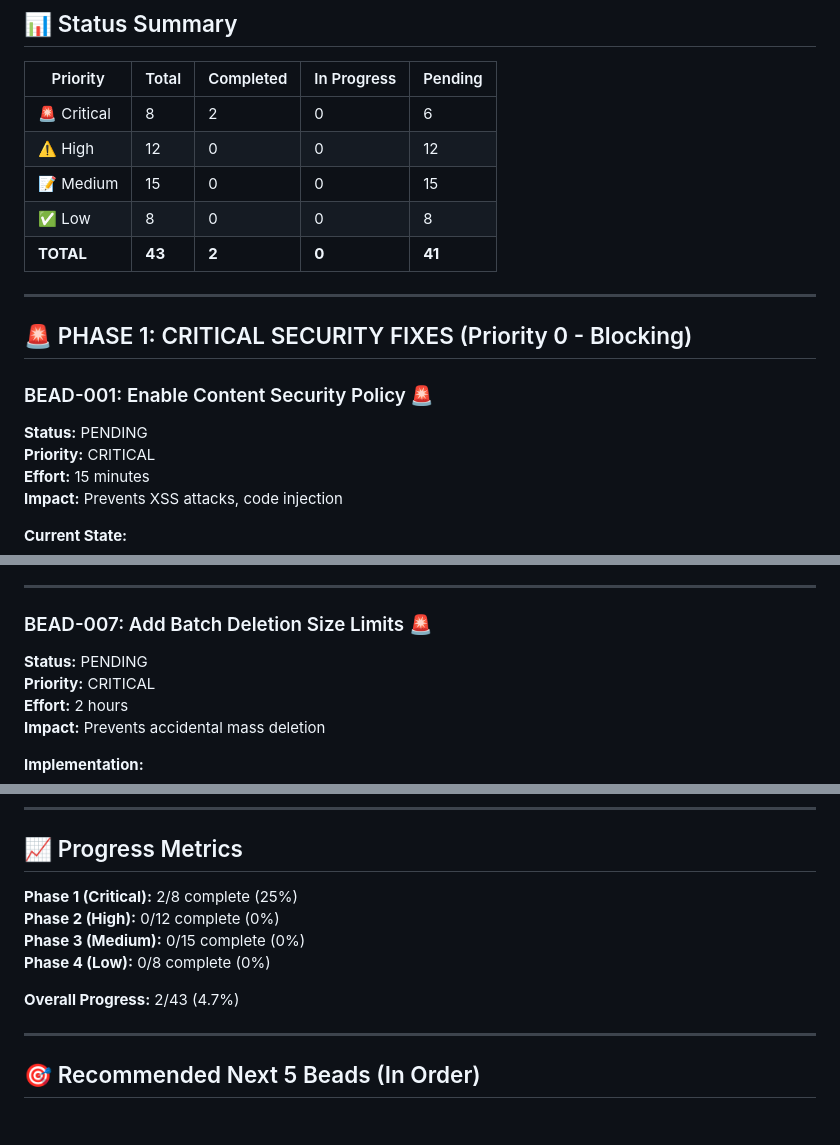
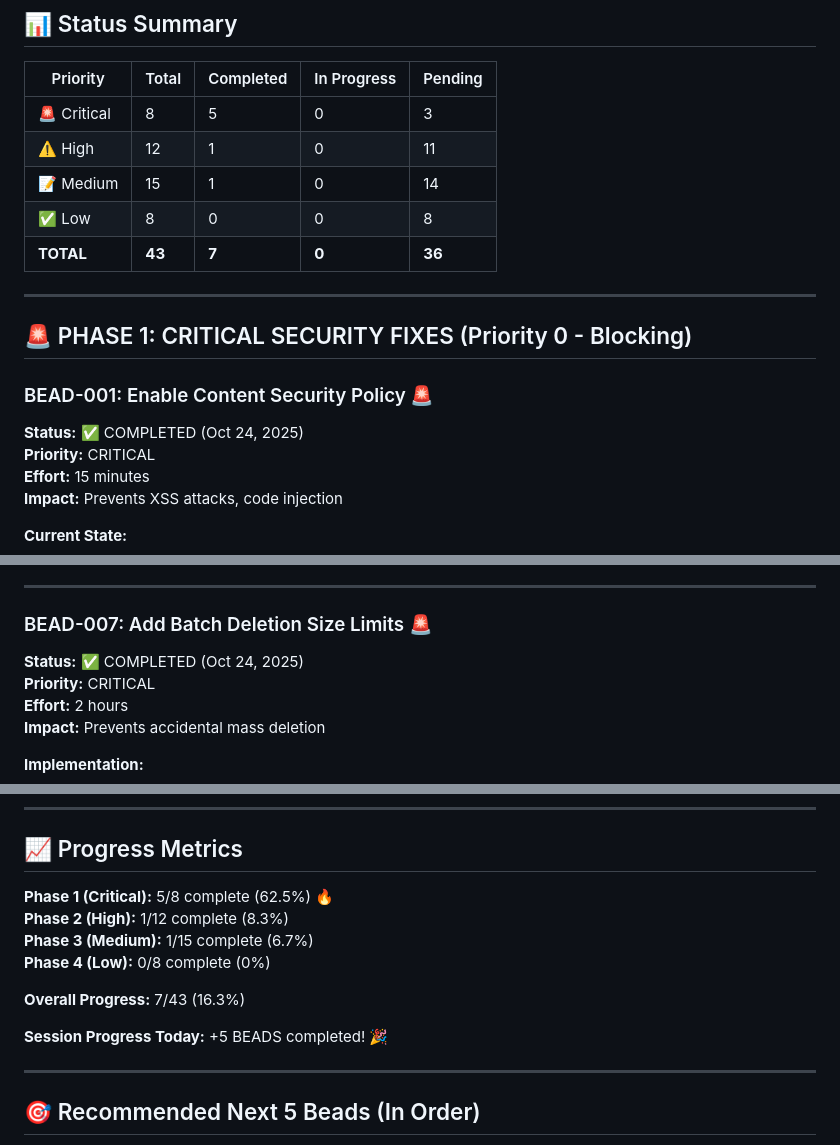
Before and after one commit to fglogan/disk-scanner, a Markdown page: docs/BEADS_ISSUE_TRACKER.md, 3 parts joined by grey strips. GitHub-like rendering; blank space fills up the shorter version.

Commit message:
docs: update BEADS tracker with 5 completed issues
Progress Update:
- ✅ BEAD-001: CSP Enabled
- ✅ BEAD-007: Batch Deletion Limits
- ✅ BEAD-008: Critical Path Warnings
- ✅ BEAD-012: Memory Leak Fixed
- ✅ BEAD-027: Deletion Size Warnings

Critical Issues: 5/8 complete (62.5%)
Overall: 7/43 complete (16.3%)

```diff
--- a/docs/BEADS_ISSUE_TRACKER.md
+++ b/docs/BEADS_ISSUE_TRACKER.md
@@ -10,18 +10,18 @@
 
 | Priority | Total | Completed | In Progress | Pending |
 |----------|-------|-----------|-------------|---------|
-| 🚨 Critical | 8 | 2 | 0 | 6 |
-| ⚠️ High | 12 | 0 | 0 | 12 |
-| 📝 Medium | 15 | 0 | 0 | 15 |
+| 🚨 Critical | 8 | 5 | 0 | 3 |
+| ⚠️ High | 12 | 1 | 0 | 11 |
+| 📝 Medium | 15 | 1 | 0 | 14 |
 | ✅ Low | 8 | 0 | 0 | 8 |
-| **TOTAL** | **43** | **2** | **0** | **41** |
+| **TOTAL** | **43** | **7** | **0** | **36** |
 
 ---
 
 ## 🚨 PHASE 1: CRITICAL SECURITY FIXES (Priority 0 - Blocking)
 
 ### BEAD-001: Enable Content Security Policy 🚨
-**Status:** PENDING
+**Status:** ✅ COMPLETED (Oct 24, 2025)
 **Priority:** CRITICAL
 **Effort:** 15 minutes
 **Impact:** Prevents XSS attacks, code injection
@@ -263,7 +263,7 @@ pub enum ScanError {
 ---
 
 ### BEAD-007: Add Batch Deletion Size Limits 🚨
-**Status:** PENDING
+**Status:** ✅ COMPLETED (Oct 24, 2025)
 **Priority:** CRITICAL
 **Effort:** 2 hours
 **Impact:** Prevents accidental mass deletion
@@ -777,12 +777,14 @@ src-tauri/src/
 
 ## 📈 Progress Metrics
 
-**Phase 1 (Critical):** 2/8 complete (25%)
-**Phase 2 (High):** 0/12 complete (0%)
-**Phase 3 (Medium):** 0/15 complete (0%)
+**Phase 1 (Critical):** 5/8 complete (62.5%) 🔥
+**Phase 2 (High):** 1/12 complete (8.3%)
+**Phase 3 (Medium):** 1/15 complete (6.7%)
 **Phase 4 (Low):** 0/8 complete (0%)
 
-**Overall Progress:** 2/43 (4.7%)
+**Overall Progress:** 7/43 (16.3%)
+
+**Session Progress Today:** +5 BEADS completed! 🎉
 
 ---
 
```
Also changed, not shown: other parts of docs/BEADS_ISSUE_TRACKER.md (+3 -3 lines).
